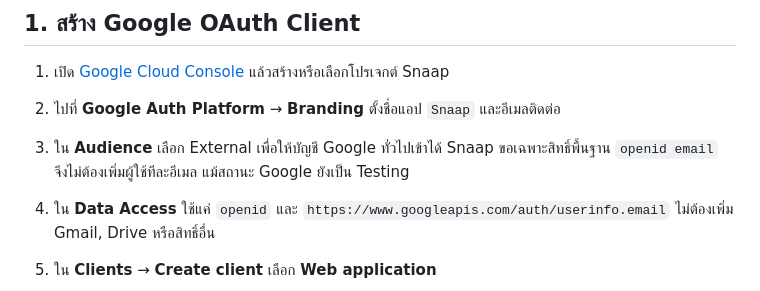
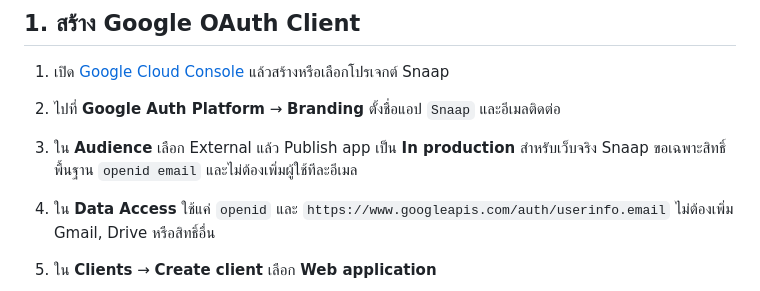
Before and after one commit to thefogusz/snaap, a Markdown page: docs/google-auth-setup.md, the part around the change. GitHub-like rendering.

```diff
--- a/docs/google-auth-setup.md
+++ b/docs/google-auth-setup.md
@@ -4,7 +4,7 @@
 
 1. เปิด [Google Cloud Console](https://console.cloud.google.com/) แล้วสร้างหรือเลือกโปรเจกต์ Snaap
 2. ไปที่ **Google Auth Platform** → **Branding** ตั้งชื่อแอป `Snaap` และอีเมลติดต่อ
-3. ใน **Audience** เลือก External เพื่อให้บัญชี Google ทั่วไปเข้าได้ Snaap ขอเฉพาะสิทธิ์พื้นฐาน `openid email` จึงไม่ต้องเพิ่มผู้ใช้ทีละอีเมล แม้สถานะ Google ยังเป็น Testing
+3. ใน **Audience** เลือก External แล้ว Publish app เป็น **In production** สำหรับเว็บจริง Snaap ขอเฉพาะสิทธิ์พื้นฐาน `openid email` และไม่ต้องเพิ่มผู้ใช้ทีละอีเมล
 4. ใน **Data Access** ใช้แค่ `openid` และ `https://www.googleapis.com/auth/userinfo.email` ไม่ต้องเพิ่ม Gmail, Drive หรือสิทธิ์อื่น
 5. ใน **Clients** → **Create client** เลือก **Web application**
 6. เพิ่ม **Authorized redirect URI** นี้ให้ตรงทุกตัวอักษร:
```
Also changed, not shown: docs/railway-deployment.md (+1 -1 lines).
